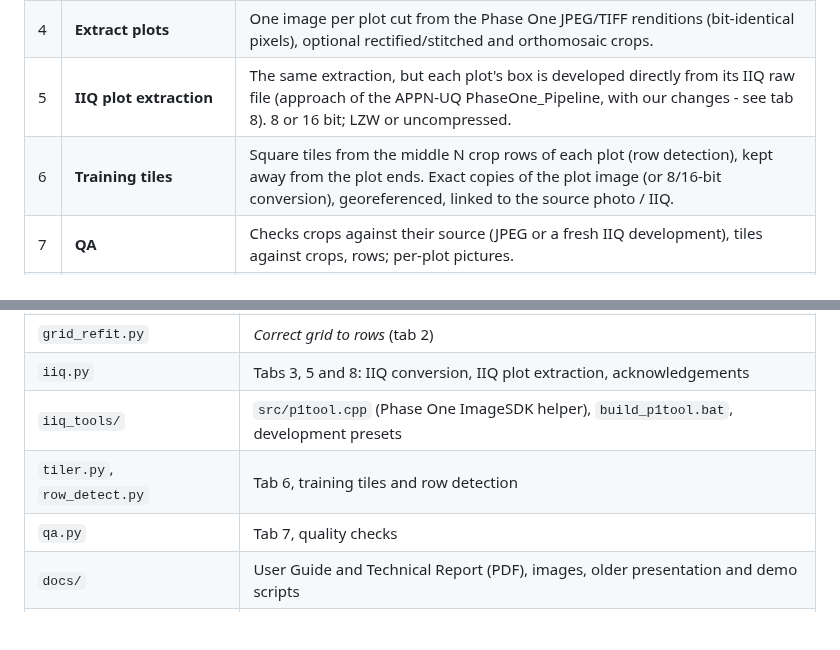
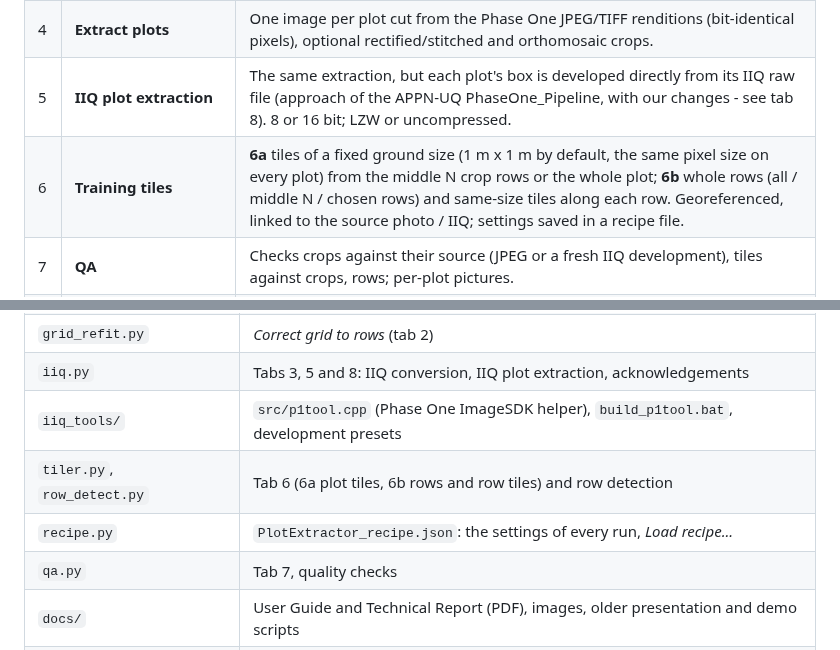
Before and after one commit to appndpird/plot-extractor, a Markdown page: README.md, 2 parts joined by grey strips. Drawn GitHub-style; blank space fills up the shorter version.

```diff
--- a/README.md
+++ b/README.md
@@ -61,7 +65,7 @@ single photo holds can be stitched from several photos instead.
 | 3 | **IIQ conversion** | Phase One IIQ raw files → TIFF (8/16 bit), GeoTIFF (georeferenced from the aligned cameras) or JPEG, with the Phase One ImageSDK. |
 | 4 | **Extract plots** | One image per plot cut from the Phase One JPEG/TIFF renditions (bit-identical pixels), optional rectified/stitched and orthomosaic crops. |
 | 5 | **IIQ plot extraction** | The same extraction, but each plot's box is developed directly from its IIQ raw file (approach of the APPN-UQ PhaseOne_Pipeline, with our changes - see tab 8). 8 or 16 bit; LZW or uncompressed. |
-| 6 | **Training tiles** | Square tiles from the middle N crop rows of each plot (row detection), kept away from the plot ends. Exact copies of the plot image (or 8/16-bit conversion), georeferenced, linked to the source photo / IIQ. |
+| 6 | **Training tiles** | **6a** tiles of a fixed ground size (1 m x 1 m by default, the same pixel size on every plot) from the middle N crop rows or the whole plot; **6b** whole rows (all / middle N / chosen rows) and same-size tiles along each row. Georeferenced, linked to the source photo / IIQ; settings saved in a recipe file. |
 | 7 | **QA** | Checks crops against their source (JPEG or a fresh IIQ development), tiles against crops, rows; per-plot pictures. |
 | 8 | **Acknowledgements** | Credits APPN (The University of Queensland) and Phase One for the IIQ plot extraction and lists what we changed in their method. |
 
@@ -173,7 +178,8 @@ tabs, build `iiq_tools\p1tool.exe` with `iiq_tools\build_p1tool.bat "<ImageSDK f
 | `grid_refit.py` | *Correct grid to rows* (tab 2) |
 | `iiq.py` | Tabs 3, 5 and 8: IIQ conversion, IIQ plot extraction, acknowledgements |
 | `iiq_tools/` | `src/p1tool.cpp` (Phase One ImageSDK helper), `build_p1tool.bat`, development presets |
-| `tiler.py`, `row_detect.py` | Tab 6, training tiles and row detection |
+| `tiler.py`, `row_detect.py` | Tab 6 (6a plot tiles, 6b rows and row tiles) and row detection |
+| `recipe.py` | `PlotExtractor_recipe.json`: the settings of every run, *Load recipe...* |
 | `qa.py` | Tab 7, quality checks |
 | `docs/` | User Guide and Technical Report (PDF), images, older presentation and demo scripts |
 | `THIRD_PARTY_NOTICES.md` | APPN-UQ MIT licence and Phase One SDK note |
```
Also changed, not shown: other parts of README.md (+75 -10 lines), docs/images/app_tab6_tiles.png, docs/images/app_tab6b_rows.png (added), 6 other files.
